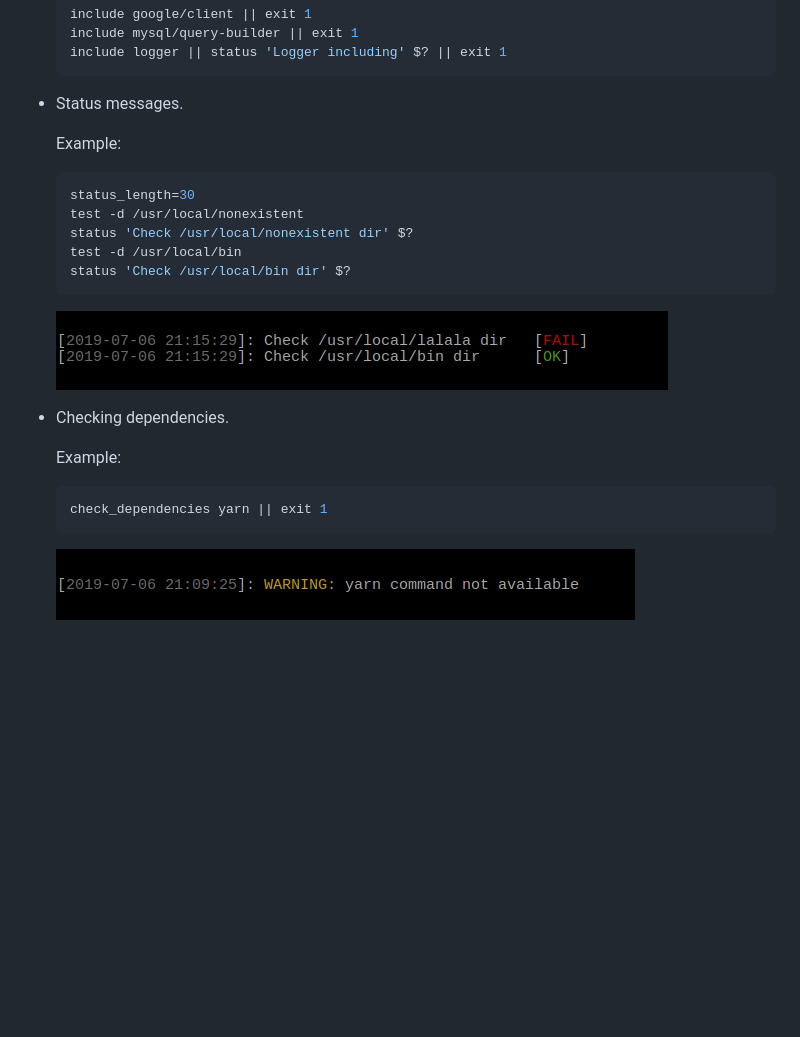
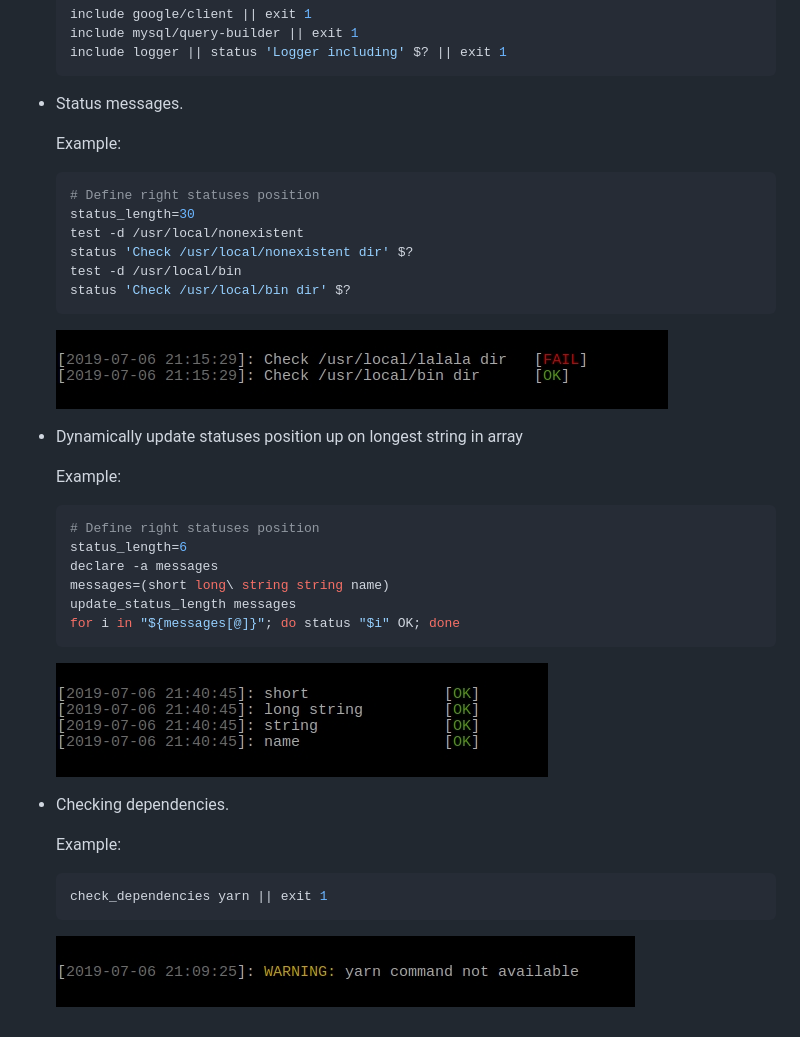
Before and after one commit to nafigator/bash-helpers, a Markdown page: README.md, the part around the change. GitHub-like rendering; pictures changed too: images/dynamically-update-status-align.jpg (added); blank space fills up the shorter version.

Commit message:
docs: Update README

````diff
--- a/README.md
+++ b/README.md
@@ -48,13 +48,26 @@ Collections of useful functions for usage in Bash scripts
 
 	Example:
 	```bash
+	# Define right statuses position
 	status_length=30
-    test -d /usr/local/nonexistent
-    status 'Check /usr/local/nonexistent dir' $?
-    test -d /usr/local/bin
-    status 'Check /usr/local/bin dir' $?
+	test -d /usr/local/nonexistent
+	status 'Check /usr/local/nonexistent dir' $?
+	test -d /usr/local/bin
+	status 'Check /usr/local/bin dir' $?
 	```
 	![Status messages][Status messages img]
+* Dynamically update statuses position up on longest string in array
+
+	Example:
+	```bash
+	# Define right statuses position
+	status_length=6
+	declare -a messages
+	messages=(short long\ string string name)
+	update_status_length messages
+	for i in "${messages[@]}"; do status "$i" OK; done
+	```
+	![Status messages align update][Status messages align update img]
 * Checking dependencies.
 
 	Example:
@@ -73,3 +86,4 @@ Collections of useful functions for usage in Bash scripts
 [Messages formatting img]: https://raw.githubusercontent.com/nafigator/bash-helpers/master/images/messages-formatting.jpg
 [Status messages img]: https://raw.githubusercontent.com/nafigator/bash-helpers/master/images/status-messages.jpg
 [Check dependencies img]: https://raw.githubusercontent.com/nafigator/bash-helpers/master/images/check-dependencies.jpg
+[Status messages align update img]: https://raw.githubusercontent.com/nafigator/bash-helpers/master/images/dynamically-update-status-align.jpg
````
Also changed, not shown: 1 other file.
